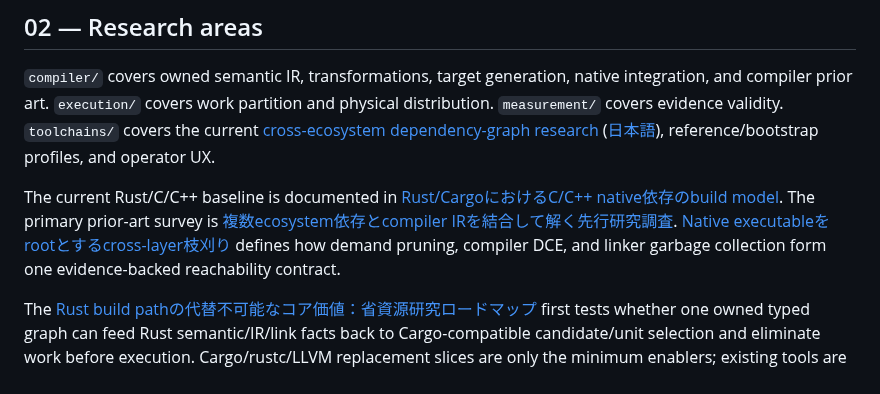
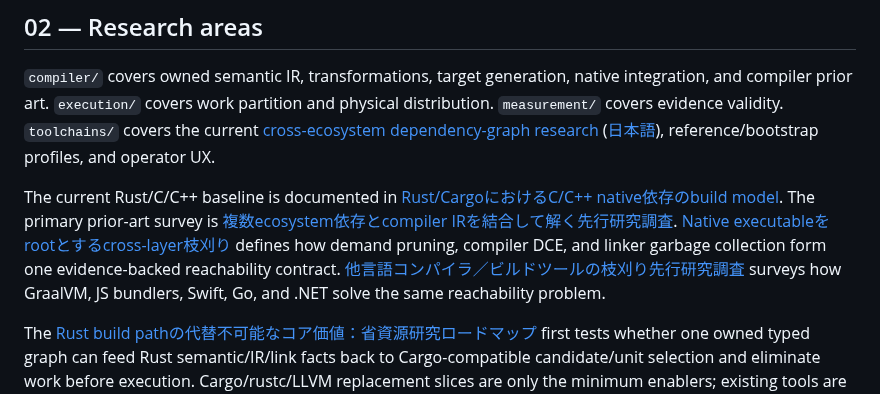
Before and after one commit to asopitech-labs/laminaria-rust-nim-toolchain, a Markdown page: docs/README.md, the part around the change. GitHub-like rendering.

Commit message:
docs: survey cross-language compiler pruning prior art (JVM/JS/Swift/Go/.NET)
Issue #62のP0実測(alopex-cliのmono item起源分類)から派生し、GraalVM
Native Image, webpack/Rollup/esbuild/Closure Compiler, Swift, Go,
.NET IL Trimming/Native AOTの枝刈り実装を調査し、
cross-layer-reachability-pruning_ja.mdのLivenessStateモデルと対応づけた。

Tests-Run: none (docs-only change, no test surface)

Co-Authored-By: Claude Sonnet 5 <noreply@anthropic.com>
Claude-Session: https://claude.ai/code/session_01FhMRdYXqiua8GcWabJ5AWL

```diff
--- a/docs/README.md
+++ b/docs/README.md
@@ -39,7 +39,7 @@ Japanese entry points are [当面の研究ゴール](near-term-research-program_
 
 `compiler/` covers owned semantic IR, transformations, target generation, native integration, and compiler prior art. `execution/` covers work partition and physical distribution. `measurement/` covers evidence validity. `toolchains/` covers the current [cross-ecosystem dependency-graph research](02-research-areas/toolchains/cross-ecosystem-dependency-graph.md) ([日本語](02-research-areas/toolchains/cross-ecosystem-dependency-graph_ja.md)), reference/bootstrap profiles, and operator UX.
 
-The current Rust/C/C++ baseline is documented in [Rust/CargoにおけるC/C++ native依存のbuild model](02-research-areas/toolchains/rust-c-cpp-native-build-model_ja.md). The primary prior-art survey is [複数ecosystem依存とcompiler IRを結合して解く先行研究調査](02-research-areas/toolchains/cross-ecosystem-dependency-and-ir-resolution-landscape_ja.md). [Native executableをrootとするcross-layer枝刈り](02-research-areas/toolchains/cross-layer-reachability-pruning_ja.md) defines how demand pruning, compiler DCE, and linker garbage collection form one evidence-backed reachability contract.
+The current Rust/C/C++ baseline is documented in [Rust/CargoにおけるC/C++ native依存のbuild model](02-research-areas/toolchains/rust-c-cpp-native-build-model_ja.md). The primary prior-art survey is [複数ecosystem依存とcompiler IRを結合して解く先行研究調査](02-research-areas/toolchains/cross-ecosystem-dependency-and-ir-resolution-landscape_ja.md). [Native executableをrootとするcross-layer枝刈り](02-research-areas/toolchains/cross-layer-reachability-pruning_ja.md) defines how demand pruning, compiler DCE, and linker garbage collection form one evidence-backed reachability contract. [他言語コンパイラ／ビルドツールの枝刈り先行研究調査](02-research-areas/toolchains/cross-language-compiler-pruning-landscape_ja.md) surveys how GraalVM, JS bundlers, Swift, Go, and .NET solve the same reachability problem.
 
 The [Rust build pathの代替不可能なコア価値：省資源研究ロードマップ](03-work-items/rust-reference-build-footprint-roadmap_ja.md) first tests whether one owned typed graph can feed Rust semantic/IR/link facts back to Cargo-compatible candidate/unit selection and eliminate work before execution. Cargo/rustc/LLVM replacement slices are only the minimum enablers; existing tools are reference/bootstrapping baselines.
 
```
Also changed, not shown: 1 other file.
